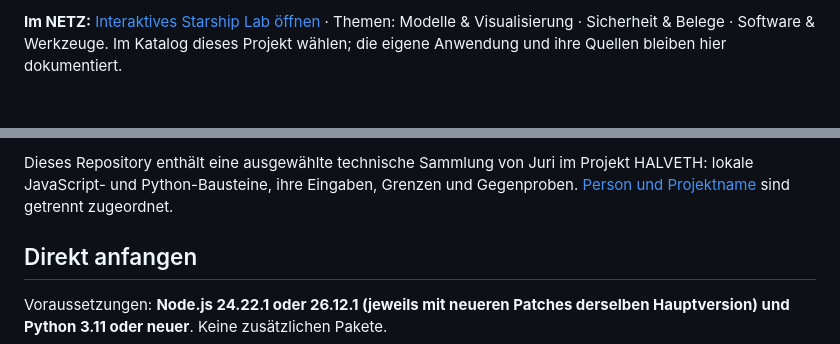
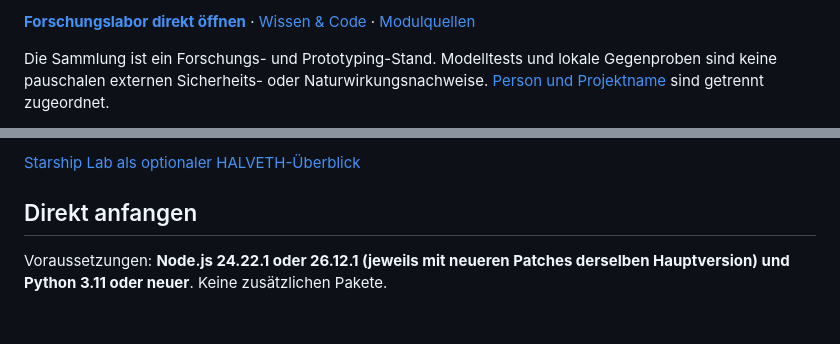
Before and after one commit to Juri-Halveth/halveth-forschungslabor, a Markdown page: README.md, 2 parts joined by grey strips. GitHub-like rendering; blank space fills up the shorter version.

Commit message:
Forschungslabor: lead with the direct experiment (#42)
* Put direct project action first in README

* Preserve existing README line endings

```diff
--- a/README.md
+++ b/README.md
@@ -4,4 +4,5 @@
 
-**Im NETZ:** [Interaktives Starship Lab öffnen](https://juri-halveth.github.io/universum/) · Themen: Modelle & Visualisierung · Sicherheit & Belege · Software & Werkzeuge. Im Katalog dieses Projekt wählen; die eigene Anwendung und ihre Quellen bleiben hier dokumentiert.
+[**Forschungslabor direkt öffnen**](https://juri-halveth.github.io/halveth-forschungslabor/) · [Wissen & Code](https://juri-halveth.github.io/halveth-forschungslabor/wissen/) · [Modulquellen](branches/)
 
+Die Sammlung ist ein Forschungs- und Prototyping-Stand. Modelltests und lokale Gegenproben sind keine pauschalen externen Sicherheits- oder Naturwirkungsnachweise. [Person und Projektname](IDENTITY.md) sind getrennt zugeordnet.
 
@@ -9,5 +10,5 @@
 
-Dieses Repository enthält eine ausgewählte technische Sammlung von Juri im Projekt HALVETH: lokale JavaScript- und Python-Bausteine, ihre Eingaben, Grenzen und Gegenproben. [Person und Projektname](IDENTITY.md) sind getrennt zugeordnet.
+[Starship Lab als optionaler HALVETH-Überblick](https://juri-halveth.github.io/universum/)
 
 ## Direkt anfangen
 
```
Also changed, not shown: other parts of README.md (+2 -2 lines).
